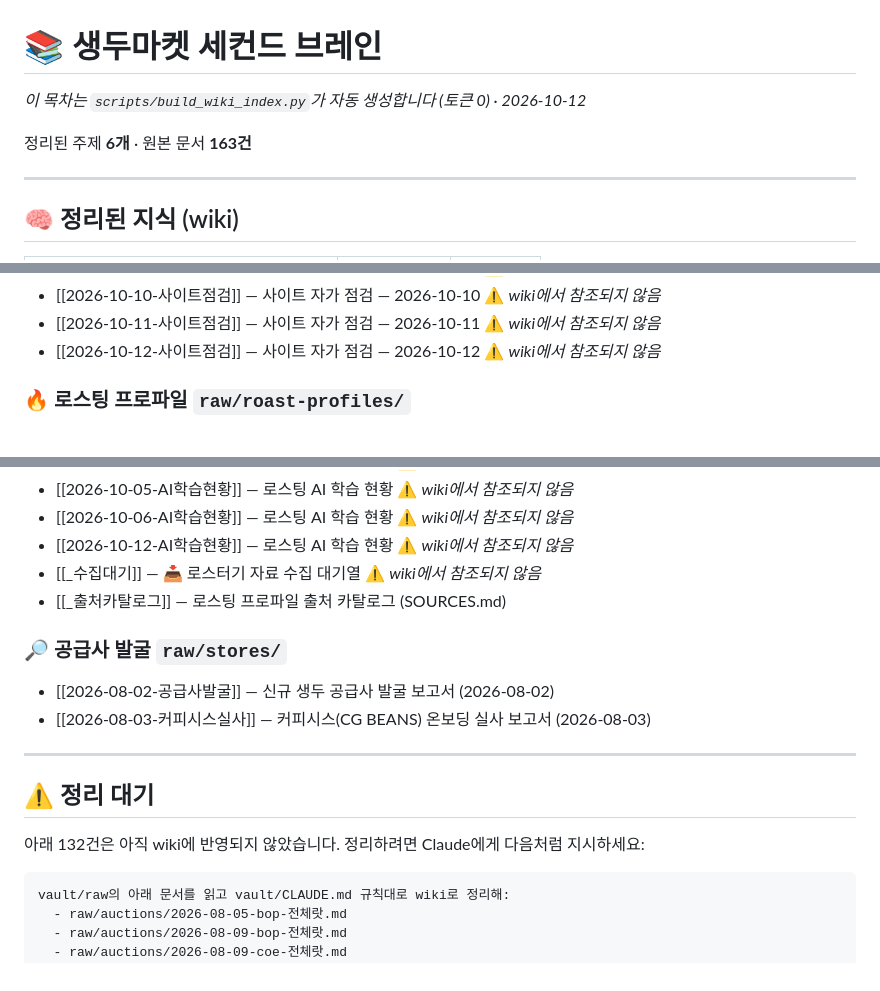
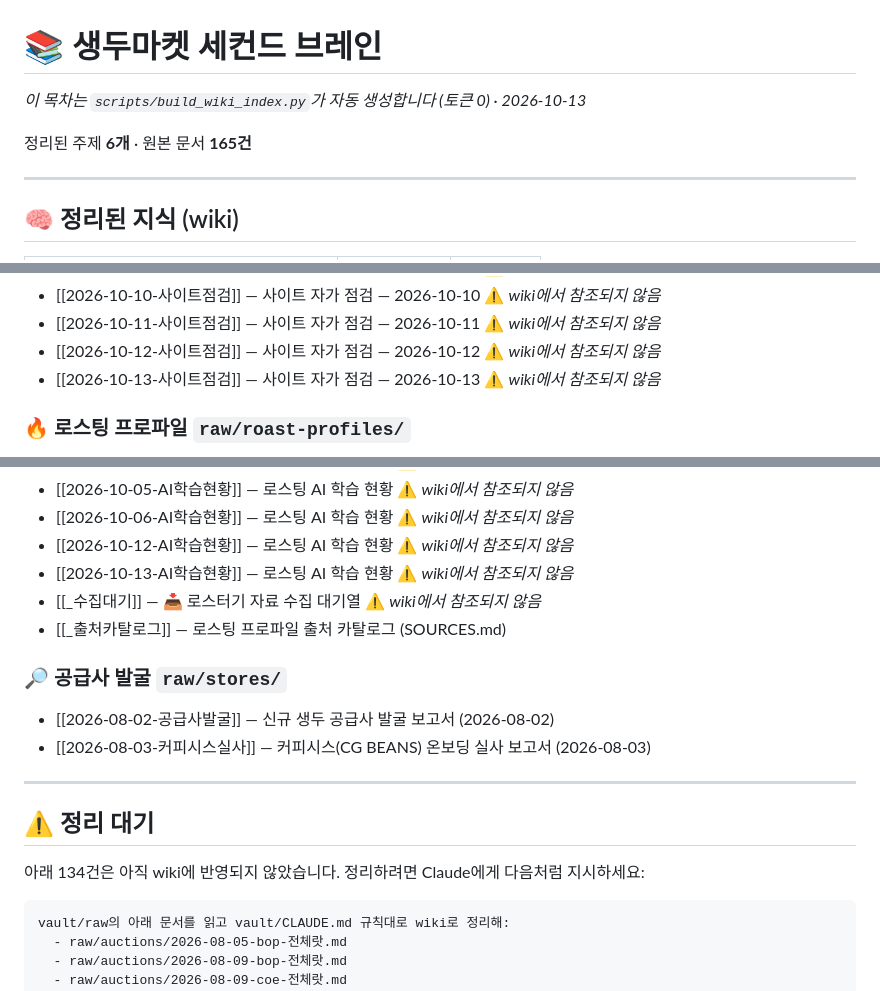
Before and after one commit to JyGraphy/green-bean-market, a Markdown page: vault/wiki/index.md, 3 parts joined by grey strips. GitHub-like rendering.

Commit message:
로스팅 AI 자동 학습: 2026-10-13 실사용 피드백 반영

````diff
--- a/vault/wiki/index.md
+++ b/vault/wiki/index.md
@@ -1,8 +1,8 @@
 # 📚 생두마켓 세컨드 브레인
 
-_이 목차는 `scripts/build_wiki_index.py`가 자동 생성합니다 (토큰 0) · 2026-10-12_
+_이 목차는 `scripts/build_wiki_index.py`가 자동 생성합니다 (토큰 0) · 2026-10-13_
 
-정리된 주제 **6개** · 원본 문서 **163건**
+정리된 주제 **6개** · 원본 문서 **165건**
 
 ---
 
@@ -132,6 +132,7 @@ _이 목차는 `scripts/build_wiki_index.py`가 자동 생성합니다 (토큰 0
 - [[2026-10-10-사이트점검]] — 사이트 자가 점검 — 2026-10-10  ⚠️ _wiki에서 참조되지 않음_
 - [[2026-10-11-사이트점검]] — 사이트 자가 점검 — 2026-10-11  ⚠️ _wiki에서 참조되지 않음_
 - [[2026-10-12-사이트점검]] — 사이트 자가 점검 — 2026-10-12  ⚠️ _wiki에서 참조되지 않음_
+- [[2026-10-13-사이트점검]] — 사이트 자가 점검 — 2026-10-13  ⚠️ _wiki에서 참조되지 않음_
 
 ### 🔥 로스팅 프로파일 `raw/roast-profiles/`
 
@@ -154,6 +155,7 @@ _이 목차는 `scripts/build_wiki_index.py`가 자동 생성합니다 (토큰 0
 - [[2026-10-05-AI학습현황]] — 로스팅 AI 학습 현황  ⚠️ _wiki에서 참조되지 않음_
 - [[2026-10-06-AI학습현황]] — 로스팅 AI 학습 현황  ⚠️ _wiki에서 참조되지 않음_
 - [[2026-10-12-AI학습현황]] — 로스팅 AI 학습 현황  ⚠️ _wiki에서 참조되지 않음_
+- [[2026-10-13-AI학습현황]] — 로스팅 AI 학습 현황  ⚠️ _wiki에서 참조되지 않음_
 - [[_수집대기]] — 📥 로스터기 자료 수집 대기열  ⚠️ _wiki에서 참조되지 않음_
 - [[_출처카탈로그]] — 로스팅 프로파일 출처 카탈로그 (SOURCES.md)
 
@@ -166,7 +168,7 @@ _이 목차는 `scripts/build_wiki_index.py`가 자동 생성합니다 (토큰 0
 
 ## ⚠️ 정리 대기
 
-아래 132건은 아직 wiki에 반영되지 않았습니다.
+아래 134건은 아직 wiki에 반영되지 않았습니다.
 정리하려면 Claude에게 다음처럼 지시하세요:
 
 ```
````
Also changed, not shown: other parts of vault/wiki/index.md (+2 -0 lines), 1 other file.
